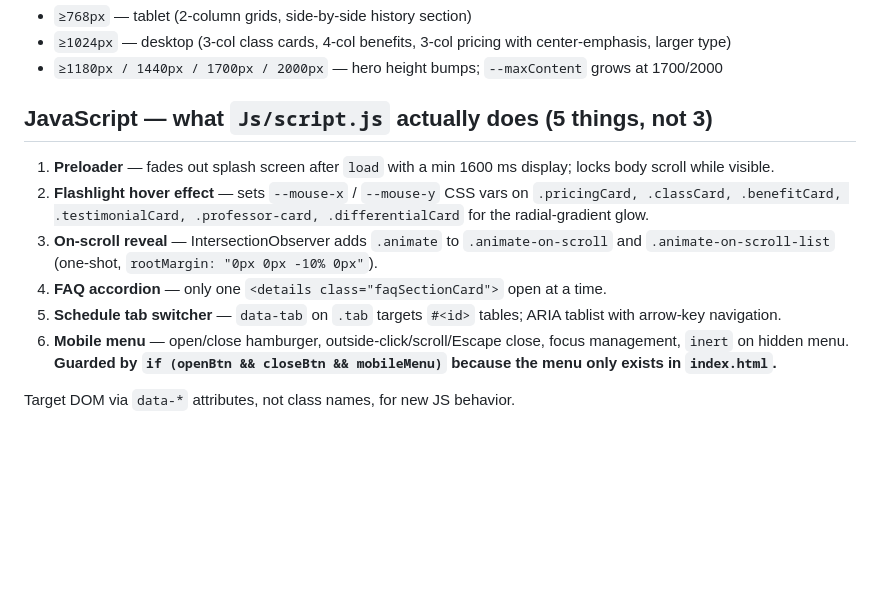
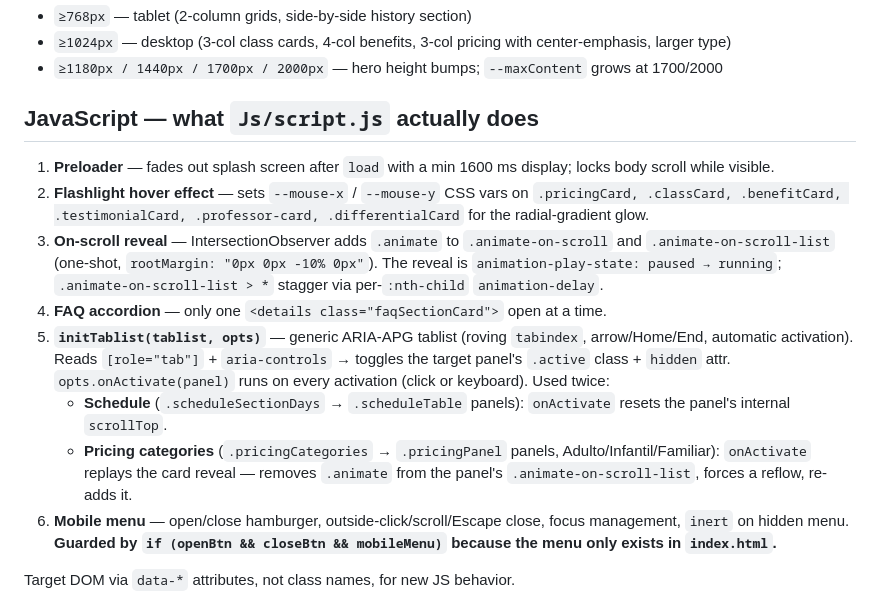
Before and after one commit to joaomagalha/Alliance, a Markdown page: CLAUDE.md, the part around the change. GitHub-like rendering; blank space fills up the shorter version.

Commit message:
docs: initTablist genérico + reveal replay na seção JavaScript do CLAUDE.md
Documenta o helper initTablist(tablist, opts) (usado na Grade de Horários
e nas abas de categoria dos Planos) e o replay da animação de entrada dos
cards a cada troca de categoria. Sem efeito no site.

Co-Authored-By: Claude Sonnet 5 <noreply@anthropic.com>
Claude-Session: https://claude.ai/code/session_01SDrunhdwt9jbhj33nKrgRa

```diff
--- a/CLAUDE.md
+++ b/CLAUDE.md
@@ -71,13 +71,15 @@ Use these variables. **Don't hardcode hex values.**
 - `≥1024px` — desktop (3-col class cards, 4-col benefits, 3-col pricing with center-emphasis, larger type)
 - `≥1180px / 1440px / 1700px / 2000px` — hero height bumps; `--maxContent` grows at 1700/2000
 
-## JavaScript — what `Js/script.js` actually does (5 things, not 3)
+## JavaScript — what `Js/script.js` actually does
 
 1. **Preloader** — fades out splash screen after `load` with a min 1600 ms display; locks body scroll while visible.
 2. **Flashlight hover effect** — sets `--mouse-x` / `--mouse-y` CSS vars on `.pricingCard, .classCard, .benefitCard, .testimonialCard, .professor-card, .differentialCard` for the radial-gradient glow.
-3. **On-scroll reveal** — IntersectionObserver adds `.animate` to `.animate-on-scroll` and `.animate-on-scroll-list` (one-shot, `rootMargin: "0px 0px -10% 0px"`).
+3. **On-scroll reveal** — IntersectionObserver adds `.animate` to `.animate-on-scroll` and `.animate-on-scroll-list` (one-shot, `rootMargin: "0px 0px -10% 0px"`). The reveal is `animation-play-state: paused → running`; `.animate-on-scroll-list > *` stagger via per-`:nth-child` `animation-delay`.
 4. **FAQ accordion** — only one `<details class="faqSectionCard">` open at a time.
-5. **Schedule tab switcher** — `data-tab` on `.tab` targets `#<id>` tables; ARIA tablist with arrow-key navigation.
+5. **`initTablist(tablist, opts)`** — generic ARIA-APG tablist (roving `tabindex`, arrow/Home/End, automatic activation). Reads `[role="tab"]` + `aria-controls` → toggles the target panel's `.active` class + `hidden` attr. `opts.onActivate(panel)` runs on every activation (click or keyboard). Used twice:
+   - **Schedule** (`.scheduleSectionDays` → `.scheduleTable` panels): `onActivate` resets the panel's internal `scrollTop`.
+   - **Pricing categories** (`.pricingCategories` → `.pricingPanel` panels, Adulto/Infantil/Familiar): `onActivate` replays the card reveal — removes `.animate` from the panel's `.animate-on-scroll-list`, forces a reflow, re-adds it.
 6. **Mobile menu** — open/close hamburger, outside-click/scroll/Escape close, focus management, `inert` on hidden menu. **Guarded by `if (openBtn && closeBtn && mobileMenu)` because the menu only exists in `index.html`.**
 
 Target DOM via `data-*` attributes, not class names, for new JS behavior.
```
